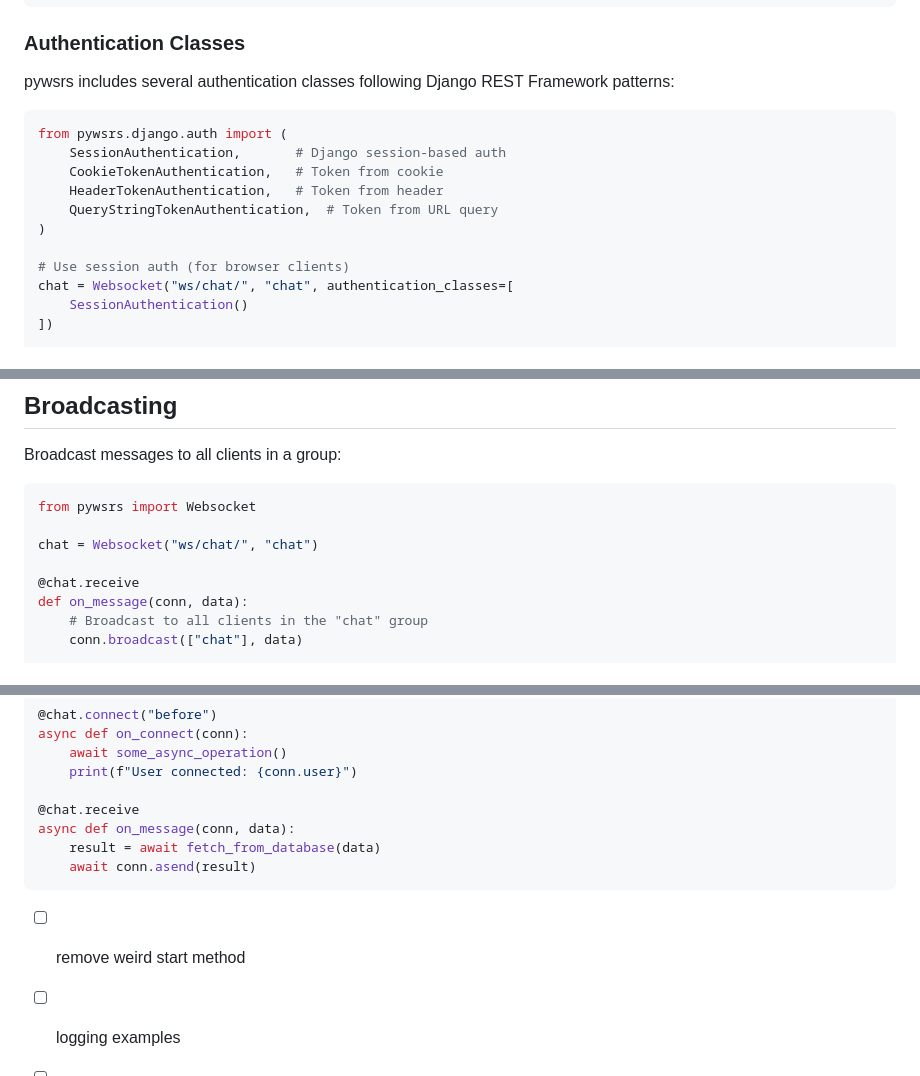
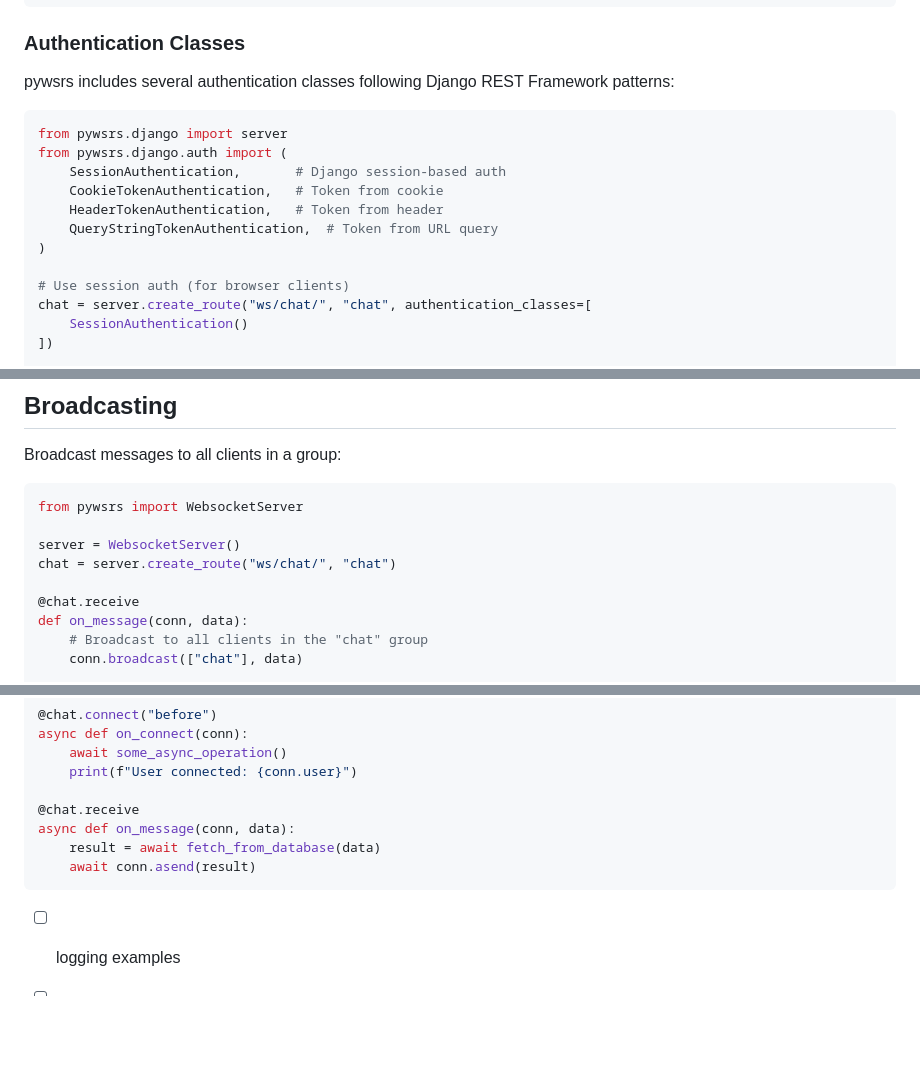
Before and after one commit to ploMP4/webrockets, a Markdown page: README.md, 3 parts joined by grey strips. Rendered like a GitHub page; blank space fills up the shorter version.

````diff
--- a/README.md
+++ b/README.md
@@ -106,6 +117,7 @@ python manage.py runwebsockets
 pywsrs includes several authentication classes following Django REST Framework patterns:
 
 ```python
+from pywsrs.django import server
 from pywsrs.django.auth import (
     SessionAuthentication,       # Django session-based auth
     CookieTokenAuthentication,   # Token from cookie
@@ -114,7 +126,7 @@ from pywsrs.django.auth import (
 )
 
 # Use session auth (for browser clients)
-chat = Websocket("ws/chat/", "chat", authentication_classes=[
+chat = server.create_route("ws/chat/", "chat", authentication_classes=[
     SessionAuthentication()
 ])
 
@@ -233,9 +246,10 @@ def on_chat(conn, data):
 Broadcast messages to all clients in a group:
 
 ```python
-from pywsrs import Websocket
+from pywsrs import WebsocketServer
 
-chat = Websocket("ws/chat/", "chat")
+server = WebsocketServer()
+chat = server.create_route("ws/chat/", "chat")
 
 @chat.receive
 def on_message(conn, data):
@@ -293,7 +307,6 @@ async def on_message(conn, data):
 ```
 
 
-- [ ] remove weird start method
 - [ ] logging examples
 - [ ] add on request log
 - [ ] turn off logging option
````
Also changed, not shown: other parts of README.md (+22 -10 lines).
